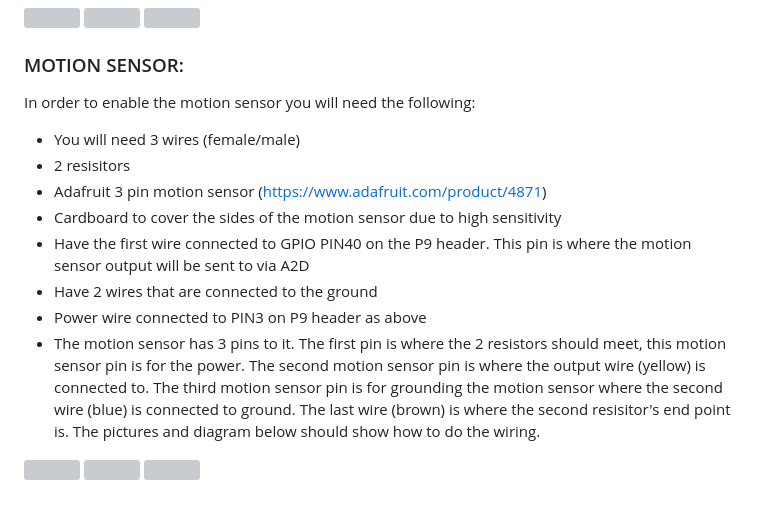
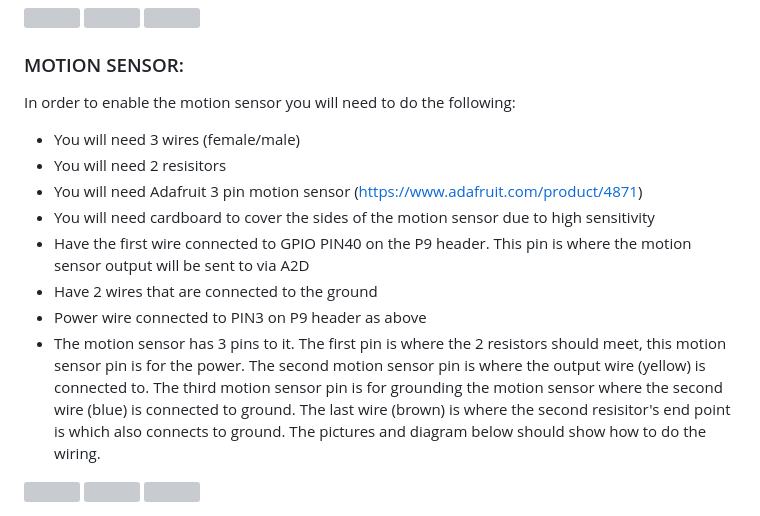
Before and after one commit to Kreutonz/cmpt433-project, a Markdown page: README.md, the part around the change. Rendered like a GitHub page; grey boxes are pictures that could not be loaded.

```diff
--- a/README.md
+++ b/README.md
@@ -45,15 +45,15 @@ In order to enable the two wired LEDs please do the following:
 <img src="https://github.com/Kreutonz/cmpt433-project/blob/Sumeet/ledwiring/20230321_113237.jpg" width="500" height="500"><br>
 
 ### MOTION SENSOR:
-In order to enable the motion sensor you will need the following:
+In order to enable the motion sensor you will need to do the following:
 * You will need 3 wires (female/male)
-* 2 resisitors
-* Adafruit 3 pin motion sensor (https://www.adafruit.com/product/4871) <br>
-* Cardboard to cover the sides of the motion sensor due to high sensitivity
+* You will need 2 resisitors
+* You will need Adafruit 3 pin motion sensor (https://www.adafruit.com/product/4871) <br>
+* You will need cardboard to cover the sides of the motion sensor due to high sensitivity
 * Have the first wire connected to GPIO PIN40 on the P9 header. This pin is where the motion sensor output will be sent to via A2D
 * Have 2 wires that are connected to the ground
 * Power wire connected to PIN3 on P9 header as above
-* The motion sensor has 3 pins to it. The first pin is where the 2 resistors should meet, this motion sensor pin is for the power. The second motion sensor pin is where the output wire (yellow) is connected to. The third motion sensor pin is for grounding the motion sensor where the second wire (blue) is connected to ground. The last wire (brown) is where the second resisitor's end point is. The pictures and diagram below should show how to do the wiring.
+* The motion sensor has 3 pins to it. The first pin is where the 2 resistors should meet, this motion sensor pin is for the power. The second motion sensor pin is where the output wire (yellow) is connected to. The third motion sensor pin is for grounding the motion sensor where the second wire (blue) is connected to ground. The last wire (brown) is where the second resisitor's end point is which also connects to ground. The pictures and diagram below should show how to do the wiring.
 <img src="https://github.com/Kreutonz/cmpt433-project/blob/Sumeet/motionSensorWiring/20230329_200606.jpg" width="500" height="500">
 <img src="https://github.com/Kreutonz/cmpt433-project/blob/Sumeet/motionSensorWiring/20230329_200621.jpg" width="500" height="500">
 <img src="https://github.com/Kreutonz/cmpt433-project/blob/Sumeet/motionSensorWiring/20230329_200638.jpg" width="500" height="500">
```
